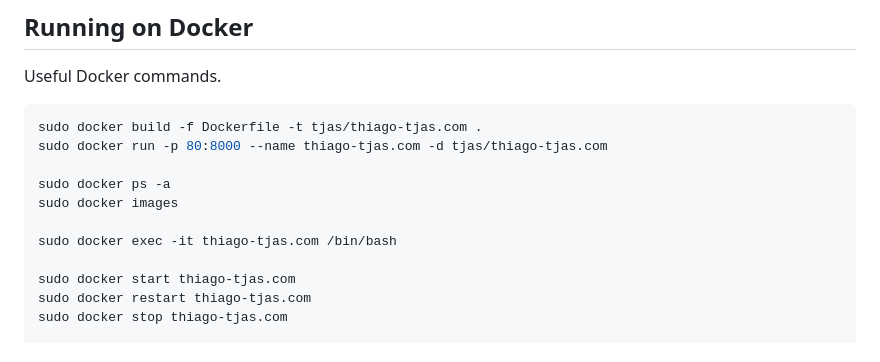
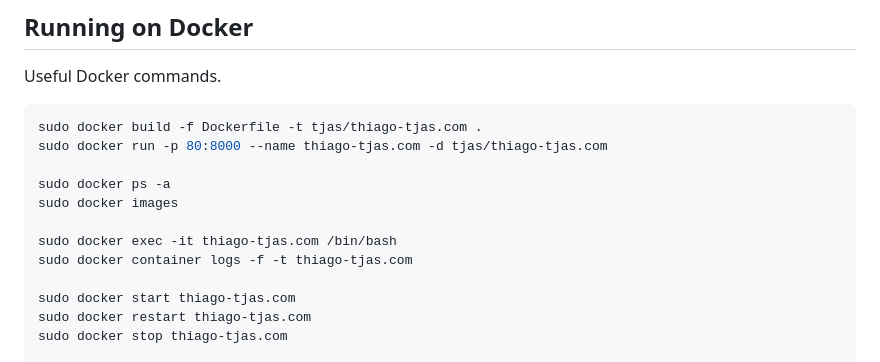
Before and after one commit to tjas/thiago-tjas.com, a Markdown page: README.md, the part around the change. GitHub-like rendering.

```diff
--- a/README.md
+++ b/README.md
@@ -44,6 +44,7 @@ sudo docker ps -a
 sudo docker images
 
 sudo docker exec -it thiago-tjas.com /bin/bash
+sudo docker container logs -f -t thiago-tjas.com
 
 sudo docker start thiago-tjas.com
 sudo docker restart thiago-tjas.com
```
